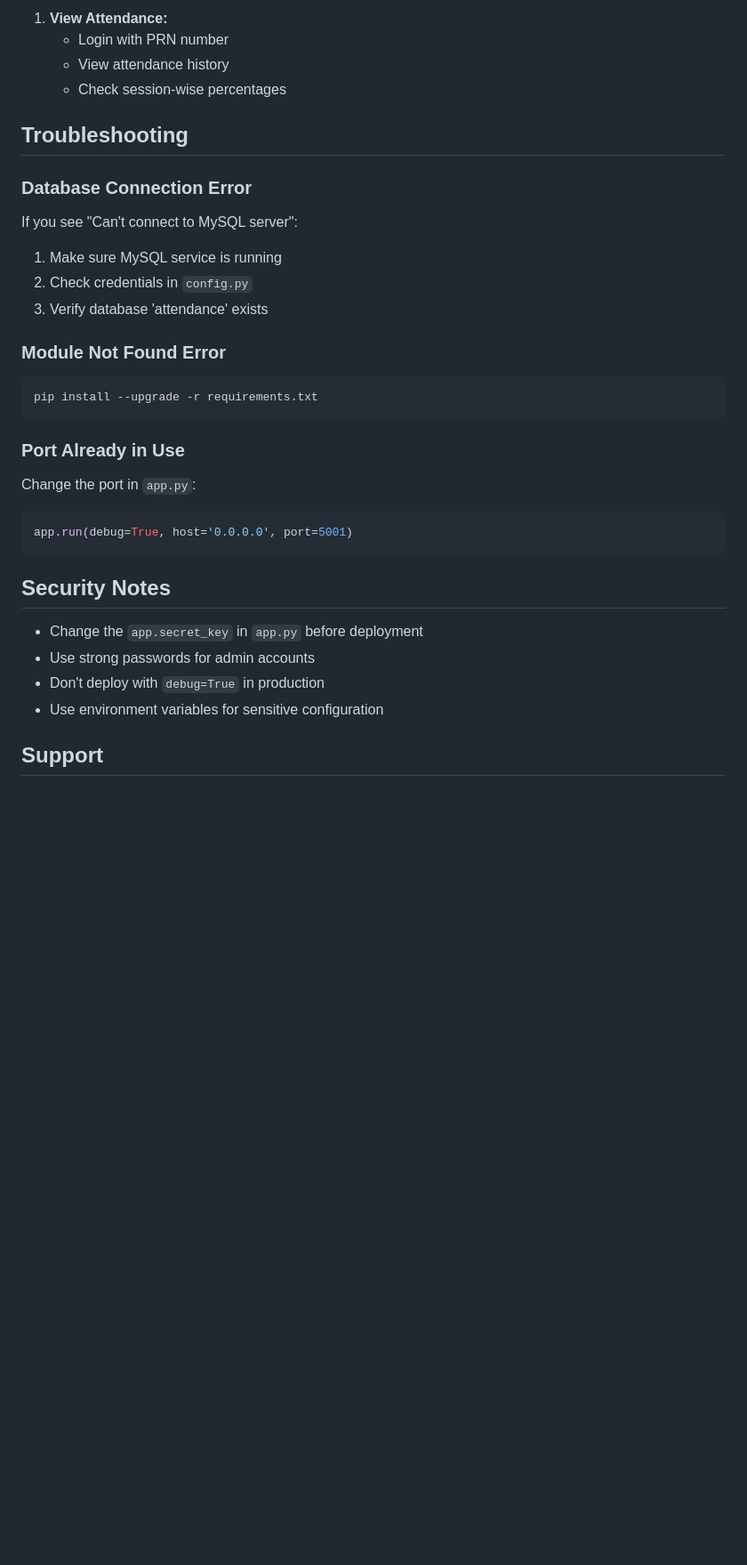
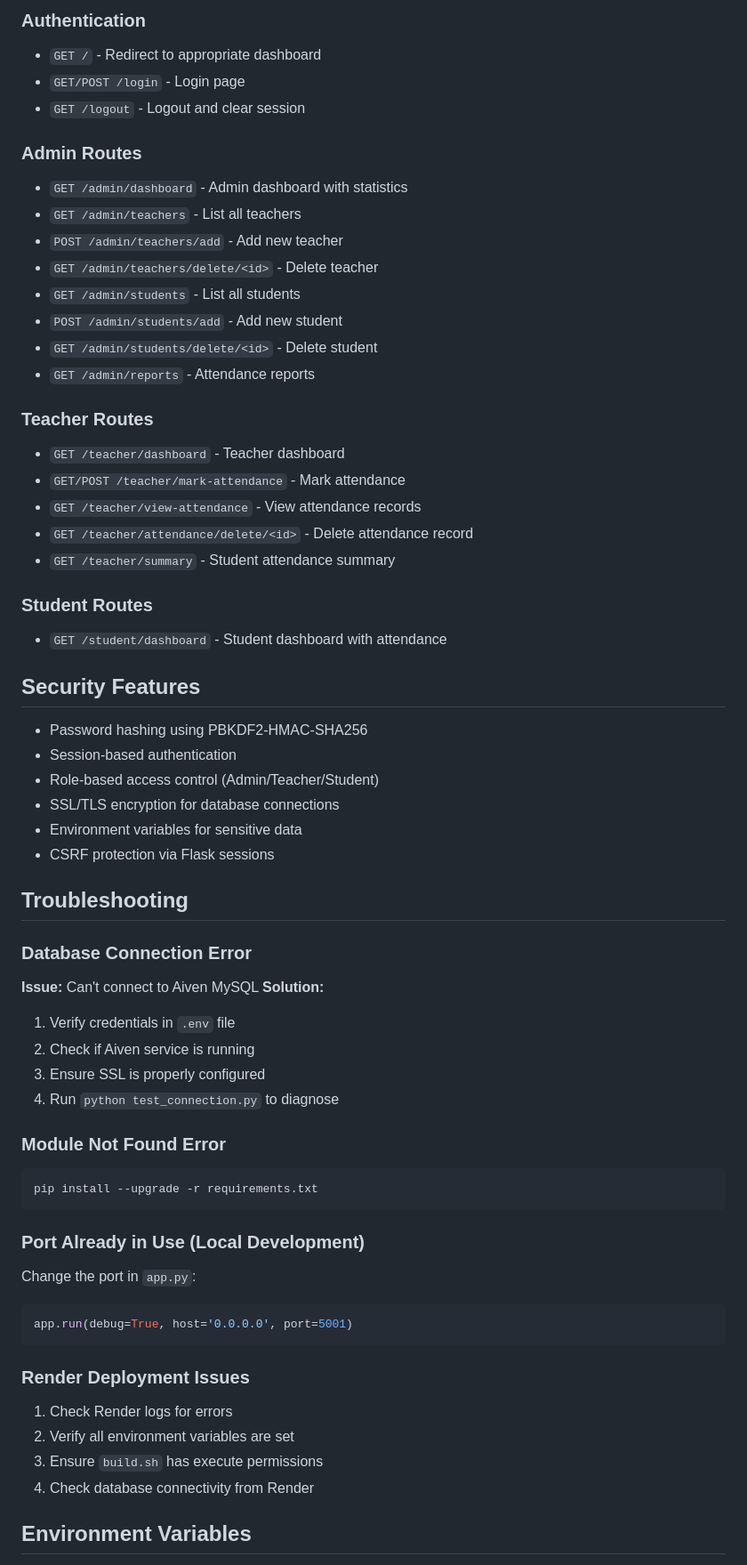
Before and after one commit to vivekpunde05/Student_Attendance_ERP, a Markdown page: README.md, the part around one of its changes. Shown at 89% size. Rendered like a GitHub page; blank space fills up the shorter version.

````diff
--- a/README.md
+++ b/README.md
@@ -193,17 +246,48 @@ attendance-erp/
 
-1. **View Attendance:**
-   - Login with PRN number
-   - View attendance history
-   - Check session-wise percentages
+### Authentication
+- `GET /` - Redirect to appropriate dashboard
+- `GET/POST /login` - Login page
+- `GET /logout` - Logout and clear session
+
+### Admin Routes
+- `GET /admin/dashboard` - Admin dashboard with statistics
+- `GET /admin/teachers` - List all teachers
+- `POST /admin/teachers/add` - Add new teacher
+- `GET /admin/teachers/delete/<id>` - Delete teacher
+- `GET /admin/students` - List all students
+- `POST /admin/students/add` - Add new student
+- `GET /admin/students/delete/<id>` - Delete student
+- `GET /admin/reports` - Attendance reports
+
+### Teacher Routes
+- `GET /teacher/dashboard` - Teacher dashboard
+- `GET/POST /teacher/mark-attendance` - Mark attendance
+- `GET /teacher/view-attendance` - View attendance records
+- `GET /teacher/attendance/delete/<id>` - Delete attendance record
+- `GET /teacher/summary` - Student attendance summary
+
+### Student Routes
+- `GET /student/dashboard` - Student dashboard with attendance
+
+## Security Features
+
+- Password hashing using PBKDF2-HMAC-SHA256
+- Session-based authentication
+- Role-based access control (Admin/Teacher/Student)
+- SSL/TLS encryption for database connections
+- Environment variables for sensitive data
+- CSRF protection via Flask sessions
 
 ## Troubleshooting
 
 ### Database Connection Error
 
-If you see "Can't connect to MySQL server":
-1. Make sure MySQL service is running
-2. Check credentials in `config.py`
-3. Verify database 'attendance' exists
+**Issue:** Can't connect to Aiven MySQL
+**Solution:**
+1. Verify credentials in `.env` file
+2. Check if Aiven service is running
+3. Ensure SSL is properly configured
+4. Run `python test_connection.py` to diagnose
 
 ### Module Not Found Error
 
@@ -211,19 +295,19 @@ If you see "Can't connect to MySQL server":
 pip install --upgrade -r requirements.txt
 ```
 
-### Port Already in Use
+### Port Already in Use (Local Development)
 
 Change the port in `app.py`:
 ```python
 app.run(debug=True, host='0.0.0.0', port=5001)
 ```
 
-## Security Notes
+### Render Deployment Issues
 
-- Change the `app.secret_key` in `app.py` before deployment
-- Use strong passwords for admin accounts
-- Don't deploy with `debug=True` in production
-- Use environment variables for sensitive configuration
+1. Check Render logs for errors
+2. Verify all environment variables are set
+3. Ensure `build.sh` has execute permissions
+4. Check database connectivity from Render
 
-## Support
+## Environment Variables
 
````
Also changed, not shown: other parts of README.md (+209 -133 lines).
